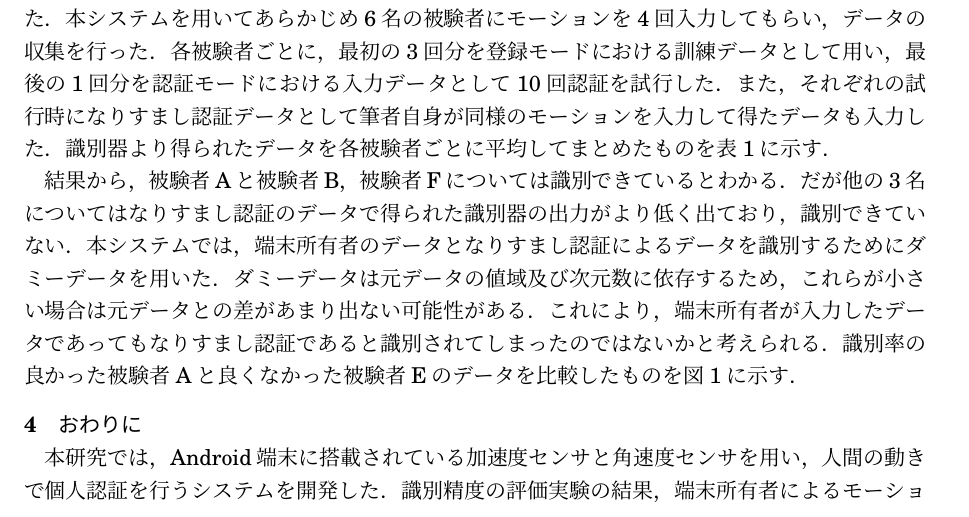
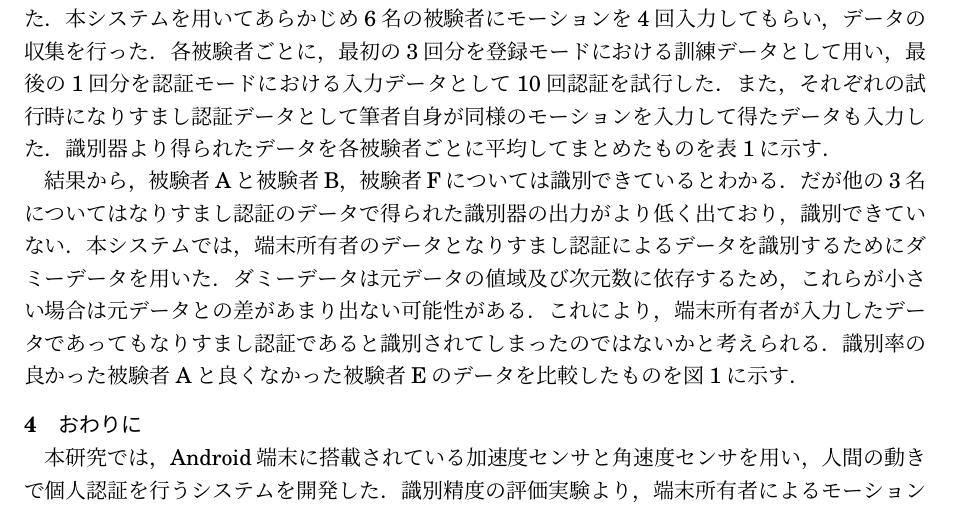
Before and after one commit to arkenous/master-thesis, a LaTeX document (summary/summary.tex, which reads summary/4_Conclusion.tex): part of page 2 of 3, cut so that both start at the same text. Compiled offline with pLaTeX and dvipdfmx.

Commit message:
Modify Conclusion

```diff
--- a/summary/4_Conclusion.tex
+++ b/summary/4_Conclusion.tex
@@ -1,4 +1,5 @@
+% @suppress JapaneseAmbiguousNounConjunction
 \section{おわりに}
 本研究では，Android端末に搭載されている加速度センサと角速度センサを用い，人間の動きで個人認証を行うシステムを開発した．
-識別精度の評価実験の結果，端末所有者によるモーション入力となりすまし認証によるモーション入力を上手く識別できた被験者もいたものの，全体的には識別精度は高くなかった．
+識別精度の評価実験より，端末所有者によるモーション入力となりすまし認証によるモーション入力を上手く識別できた被験者もいたものの，全体的には識別精度は高くなかった．
 本システムではダミーデータを作成して識別を試みたが，畳み込みニューラルネットワークのようなより高度な人工ニューラルネットワークを用いて端末所有者の端末の振り癖を学習させることでより精度の高い個人識別が実現できる可能性があるため，引き続き研究を進めたい．
```
